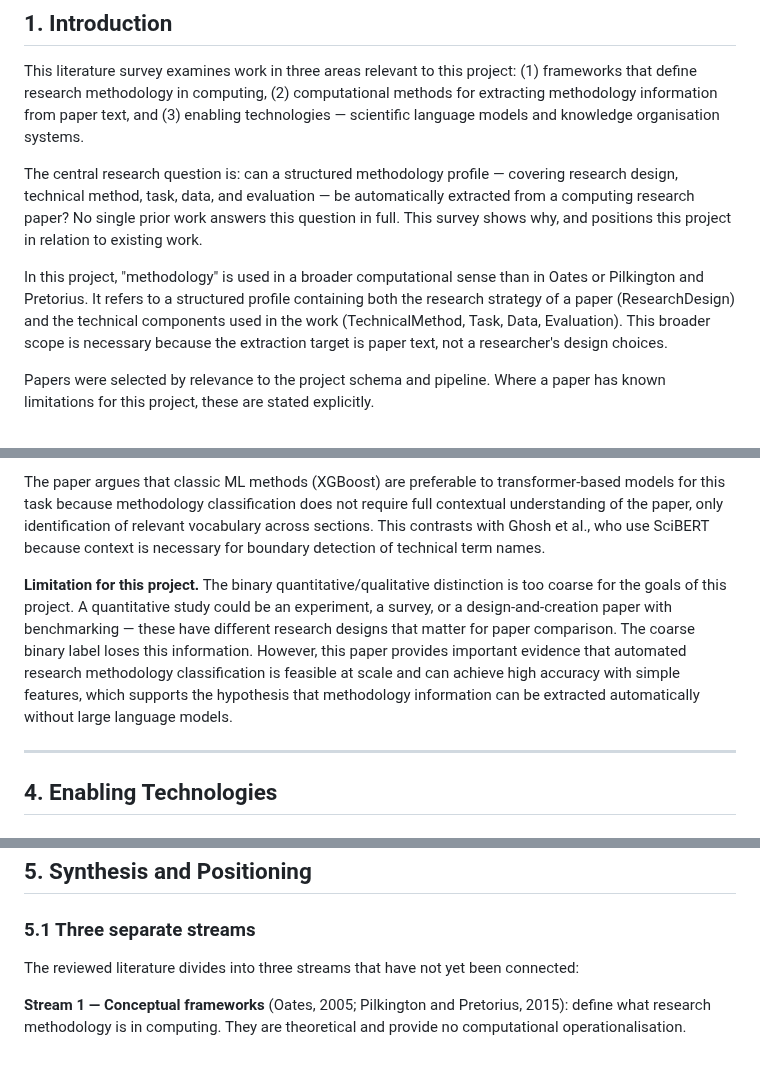
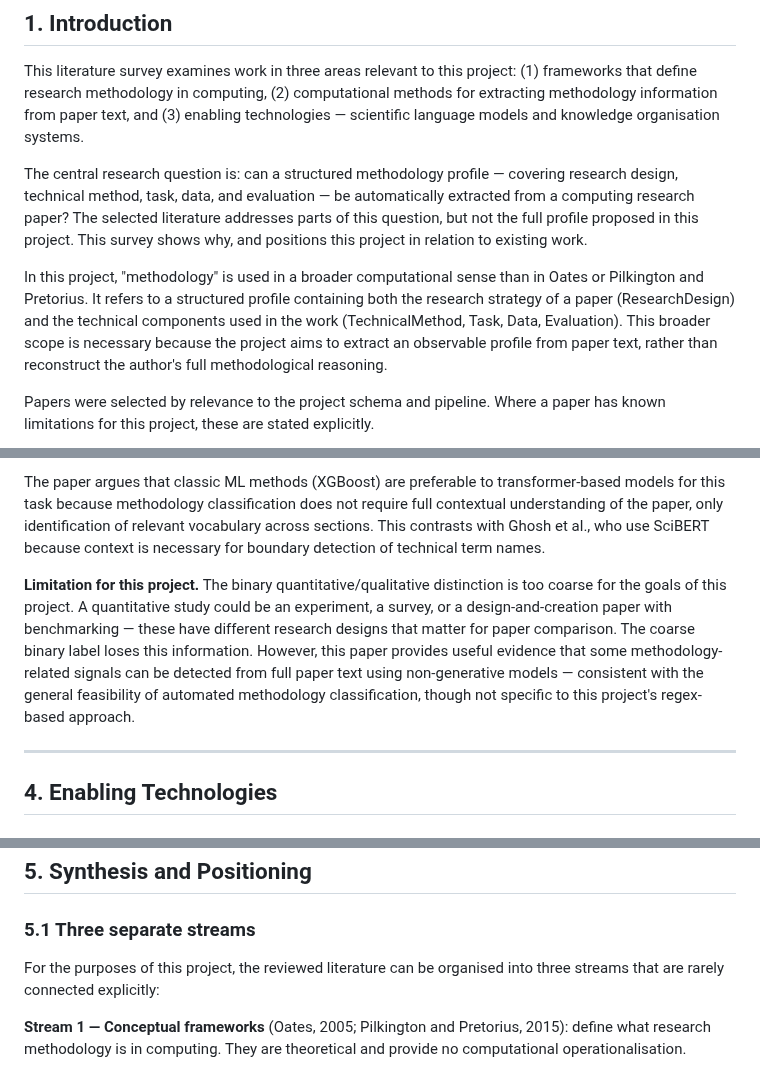
Before and after one commit to sanemat/uol-fp, a Markdown page: literaturesurvey.md, 3 parts joined by grey strips. Drawn GitHub-style.

Commit message:
docs: soften novelty claims and clarify schema boundaries in literature survey
- soften "No single prior work" → "The selected literature addresses parts..."
- fix methodology definition: "observable profile" not "researcher's design choices"
- soften "have not yet been connected" → "rarely connected explicitly"
- soften Kosztyán connection: consistent with feasibility, not specific to regex approach
- add ResearchDesign vs Evaluation boundary sentence after Table 1
- add evaluation realism note: small gold-standard set → exploratory results

Co-Authored-By: Claude Sonnet 4.6 <noreply@anthropic.com>

```diff
--- a/literaturesurvey.md
+++ b/literaturesurvey.md
@@ -40,9 +40,9 @@ This literature survey examines work in three areas relevant to this project:
 (2) computational methods for extracting methodology information from paper text,
 and (3) enabling technologies — scientific language models and knowledge organisation systems.
 
-The central research question is: can a structured methodology profile — covering research design, technical method, task, data, and evaluation — be automatically extracted from a computing research paper? No single prior work answers this question in full. This survey shows why, and positions this project in relation to existing work.
+The central research question is: can a structured methodology profile — covering research design, technical method, task, data, and evaluation — be automatically extracted from a computing research paper? The selected literature addresses parts of this question, but not the full profile proposed in this project. This survey shows why, and positions this project in relation to existing work.
 
-In this project, "methodology" is used in a broader computational sense than in Oates or Pilkington and Pretorius. It refers to a structured profile containing both the research strategy of a paper (ResearchDesign) and the technical components used in the work (TechnicalMethod, Task, Data, Evaluation). This broader scope is necessary because the extraction target is paper text, not a researcher's design choices.
+In this project, "methodology" is used in a broader computational sense than in Oates or Pilkington and Pretorius. It refers to a structured profile containing both the research strategy of a paper (ResearchDesign) and the technical components used in the work (TechnicalMethod, Task, Data, Evaluation). This broader scope is necessary because the project aims to extract an observable profile from paper text, rather than reconstruct the author's full methodological reasoning.
 
 Papers were selected by relevance to the project schema and pipeline. Where a paper has known limitations for this project, these are stated explicitly.
 
@@ -170,7 +170,7 @@ Kosztyán and Király (2025) address a different aspect of methodology identific
 
 The paper argues that classic ML methods (XGBoost) are preferable to transformer-based models for this task because methodology classification does not require full contextual understanding of the paper, only identification of relevant vocabulary across sections. This contrasts with Ghosh et al., who use SciBERT because context is necessary for boundary detection of technical term names.
 
-**Limitation for this project.** The binary quantitative/qualitative distinction is too coarse for the goals of this project. A quantitative study could be an experiment, a survey, or a design-and-creation paper with benchmarking — these have different research designs that matter for paper comparison. The coarse binary label loses this information. However, this paper provides important evidence that automated research methodology classification is feasible at scale and can achieve high accuracy with simple features, which supports the hypothesis that methodology information can be extracted automatically without large language models.
+**Limitation for this project.** The binary quantitative/qualitative distinction is too coarse for the goals of this project. A quantitative study could be an experiment, a survey, or a design-and-creation paper with benchmarking — these have different research designs that matter for paper comparison. The coarse binary label loses this information. However, this paper provides useful evidence that some methodology-related signals can be detected from full paper text using non-generative models — consistent with the general feasibility of automated methodology classification, though not specific to this project's regex-based approach.
 
 ---
 
@@ -208,7 +208,7 @@ GROBID is relevant to extraction quality because parsing errors propagate downst
 
 ### 5.1 Three separate streams
 
-The reviewed literature divides into three streams that have not yet been connected:
+For the purposes of this project, the reviewed literature can be organised into three streams that are rarely connected explicitly:
 
 **Stream 1 — Conceptual frameworks** (Oates, 2005; Pilkington and Pretorius, 2015): define what research methodology is in computing. They are theoretical and provide no computational operationalisation.
 
```
Also changed, not shown: other parts of literaturesurvey.md (+3 -1 lines).
